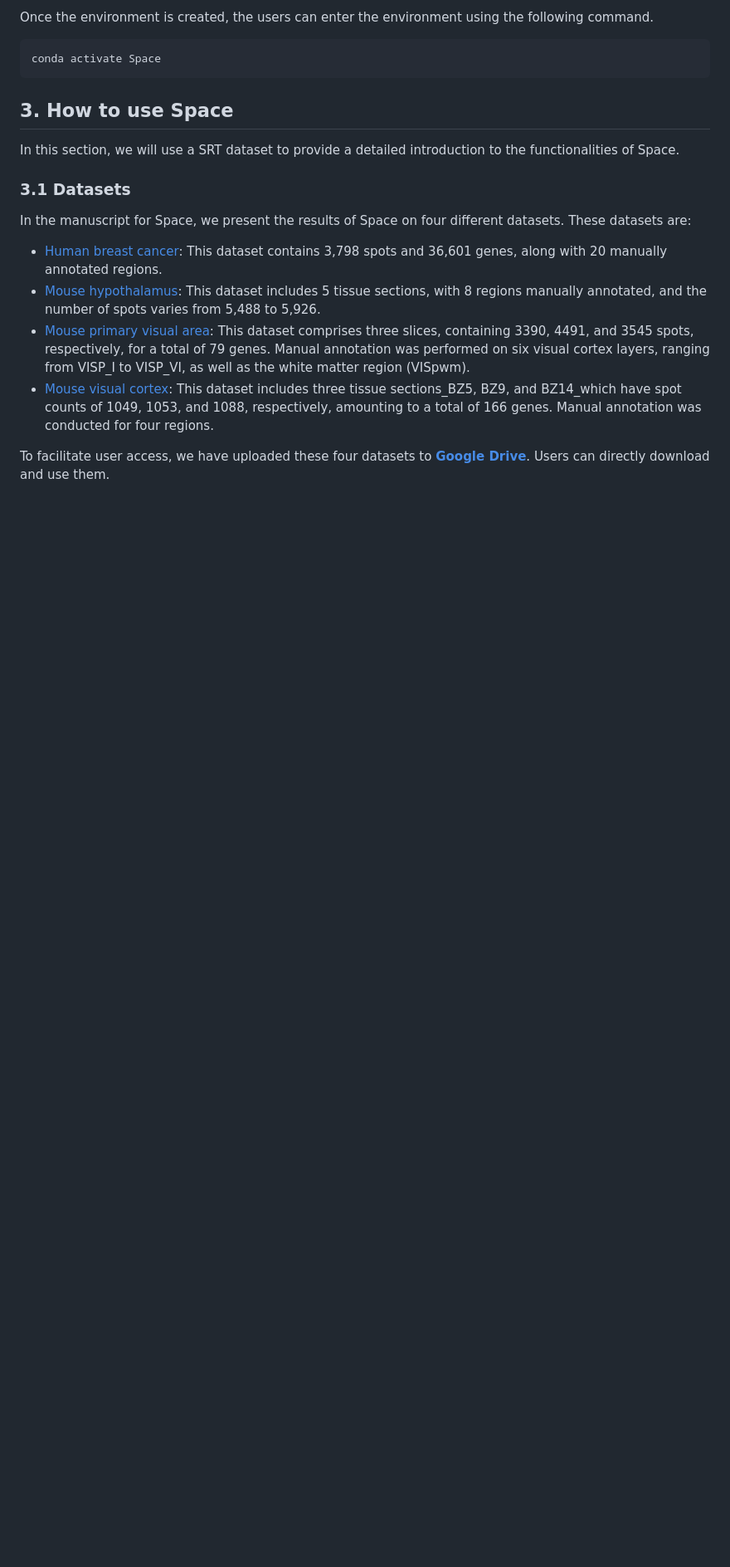
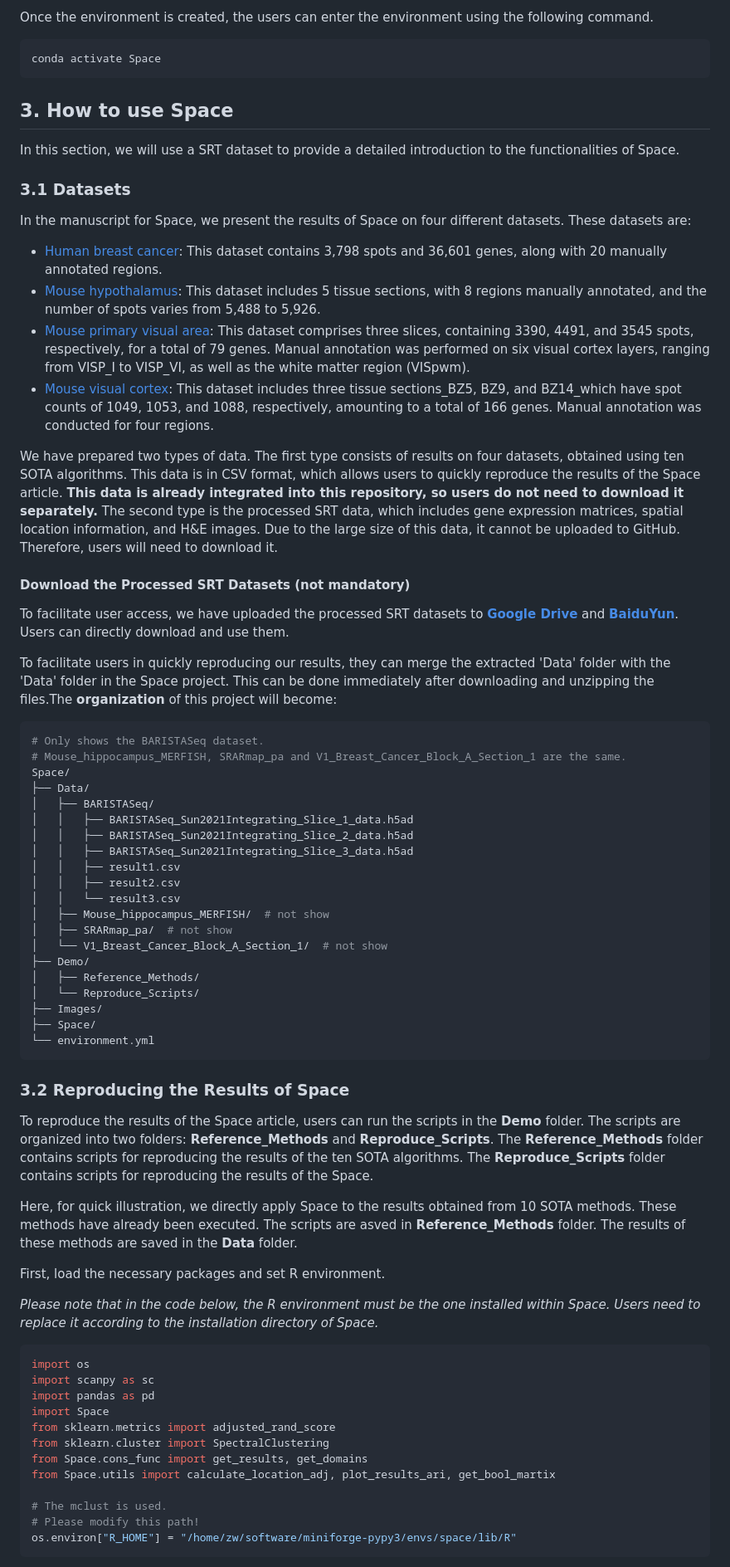
Before and after one commit to Honchkrow/Space, a Markdown page: README.md, the part around one of its changes. Shown at 83% size. Rendered like a GitHub page; blank space fills up the shorter version.

````diff
--- a/README.md
+++ b/README.md
@@ -84,4 +84,61 @@ In the manuscript for Space, we present the results of Space on four different d
 - [Mouse primary visual area](https://spacetx.github.io/data.html): This dataset comprises three slices, containing 3390, 4491, and 3545 spots, respectively, for a total of 79 genes. Manual annotation was performed on six visual cortex layers, ranging from VISP_I to VISP_VI, as well as the white matter region (VISpwm).
 - [Mouse visual cortex](https://www.starmapresources.com/data): This dataset includes three tissue sections_BZ5, BZ9, and BZ14_which have spot counts of 1049, 1053, and 1088, respectively, amounting to a total of 166 genes. Manual annotation was conducted for four regions.
 
-To facilitate user access, we have uploaded these four datasets to **[Google Drive](https://drive.google.com/drive/folders/1rXn5_HYpFo514hQXepZnaNJAD5xq9o4Z?usp=drive_link)**. Users can directly download and use them.
+We have prepared two types of data. The first type consists of results on four datasets, obtained using ten SOTA algorithms. This data is in CSV format, which allows users to quickly reproduce the results of the Space article. **This data is already integrated into this repository, so users do not need to download it separately.** The second type is the processed SRT data, which includes gene expression matrices, spatial location information, and H&E images. Due to the large size of this data, it cannot be uploaded to GitHub. Therefore, users will need to download it.
+
+#### Download the Processed SRT Datasets (not mandatory)
+
+To facilitate user access, we have uploaded the processed SRT datasets to **[Google Drive](https://drive.google.com/drive/folders/1rXn5_HYpFo514hQXepZnaNJAD5xq9o4Z?usp=drive_link)** and **[BaiduYun](https://pan.baidu.com/s/1qxoq0ttp0BzsvLzBtDUgIg?pwd=3vvv)**. Users can directly download and use them.
+
+To facilitate users in quickly reproducing our results, they can merge the extracted 'Data' folder with the 'Data' folder in the Space project. This can be done immediately after downloading and unzipping the files.The **organization** of this project will become:
+
+```Shell
+# Only shows the BARISTASeq dataset.
+# Mouse_hippocampus_MERFISH, SRARmap_pa and V1_Breast_Cancer_Block_A_Section_1 are the same.
+Space/
+├── Data/
+│   ├── BARISTASeq/
+│   │   ├── BARISTASeq_Sun2021Integrating_Slice_1_data.h5ad
+│   │   ├── BARISTASeq_Sun2021Integrating_Slice_2_data.h5ad
+│   │   ├── BARISTASeq_Sun2021Integrating_Slice_3_data.h5ad
+│   │   ├── result1.csv
+│   │   ├── result2.csv
+│   │   └── result3.csv
+│   ├── Mouse_hippocampus_MERFISH/  # not show
+│   ├── SRARmap_pa/  # not show
+│   └── V1_Breast_Cancer_Block_A_Section_1/  # not show
+├── Demo/
+│   ├── Reference_Methods/
+│   └── Reproduce_Scripts/
+├── Images/
+├── Space/
+└── environment.yml
+```
+
+
+### 3.2 Reproducing the Results of Space
+
+To reproduce the results of the Space article, users can run the scripts in the **Demo** folder. The scripts are organized into two folders: **Reference_Methods** and **Reproduce_Scripts**. The **Reference_Methods** folder contains scripts for reproducing the results of the ten SOTA algorithms. The **Reproduce_Scripts** folder contains scripts for reproducing the results of the Space.
+
+Here, for quick illustration, we directly apply Space to the results obtained from 10 SOTA methods. These methods have already been executed. The scripts are asved in **Reference_Methods** folder. The results of these methods are saved in the **Data** folder.
+
+
+First, load the necessary packages and set R environment.
+
+*<font color=red>Please note that in the code below, the R environment must be the one installed within Space. Users need to replace it according to the installation directory of Space.</font>*
+
+```Python
+import os
+import scanpy as sc
+import pandas as pd
+import Space
+from sklearn.metrics import adjusted_rand_score
+from sklearn.cluster import SpectralClustering
+from Space.cons_func import get_results, get_domains
+from Space.utils import calculate_location_adj, plot_results_ari, get_bool_martix
+
+# The mclust is used.
+# Please modify this path!
+os.environ["R_HOME"] = "/home/zw/software/miniforge-pypy3/envs/space/lib/R"
+```
+
````
Also changed, not shown: other parts of README.md (+51 -0 lines).
